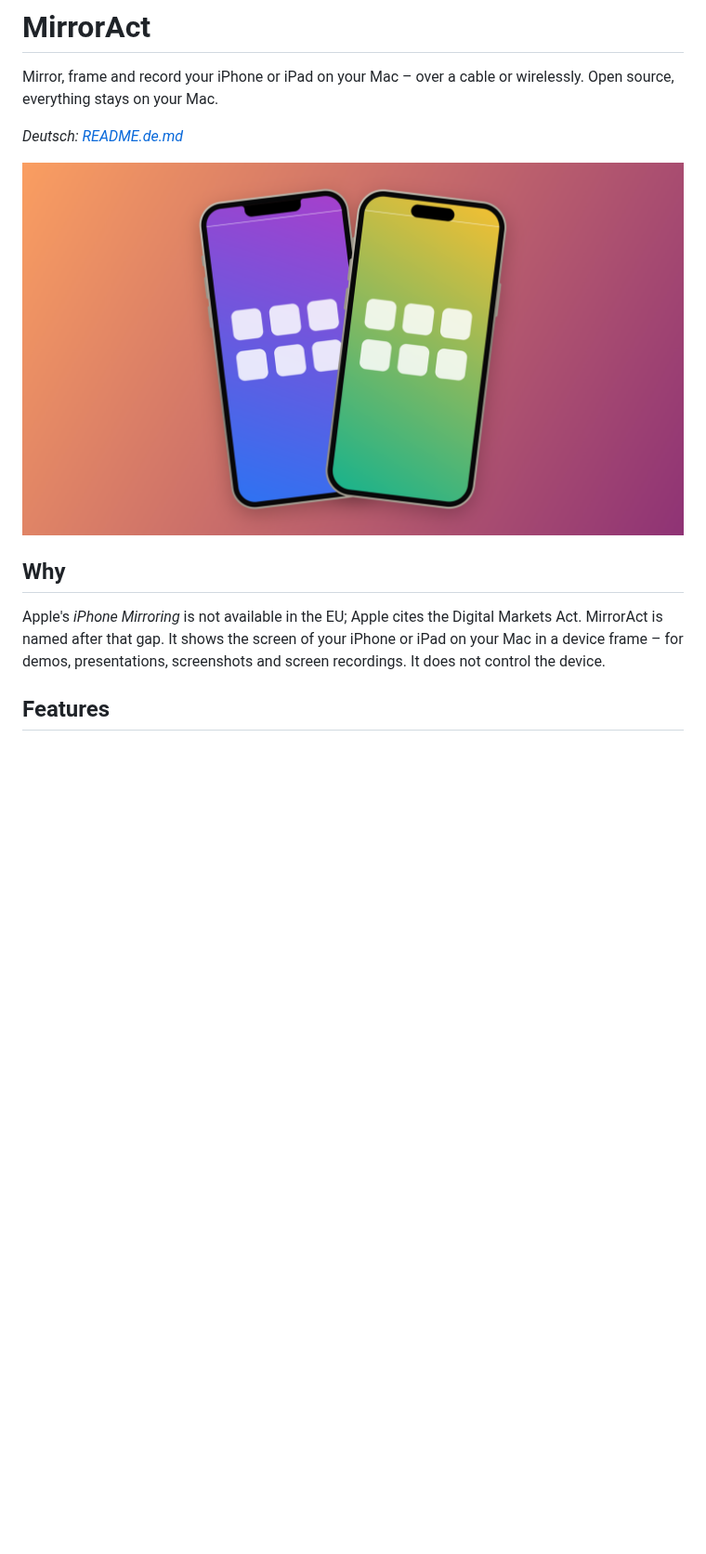
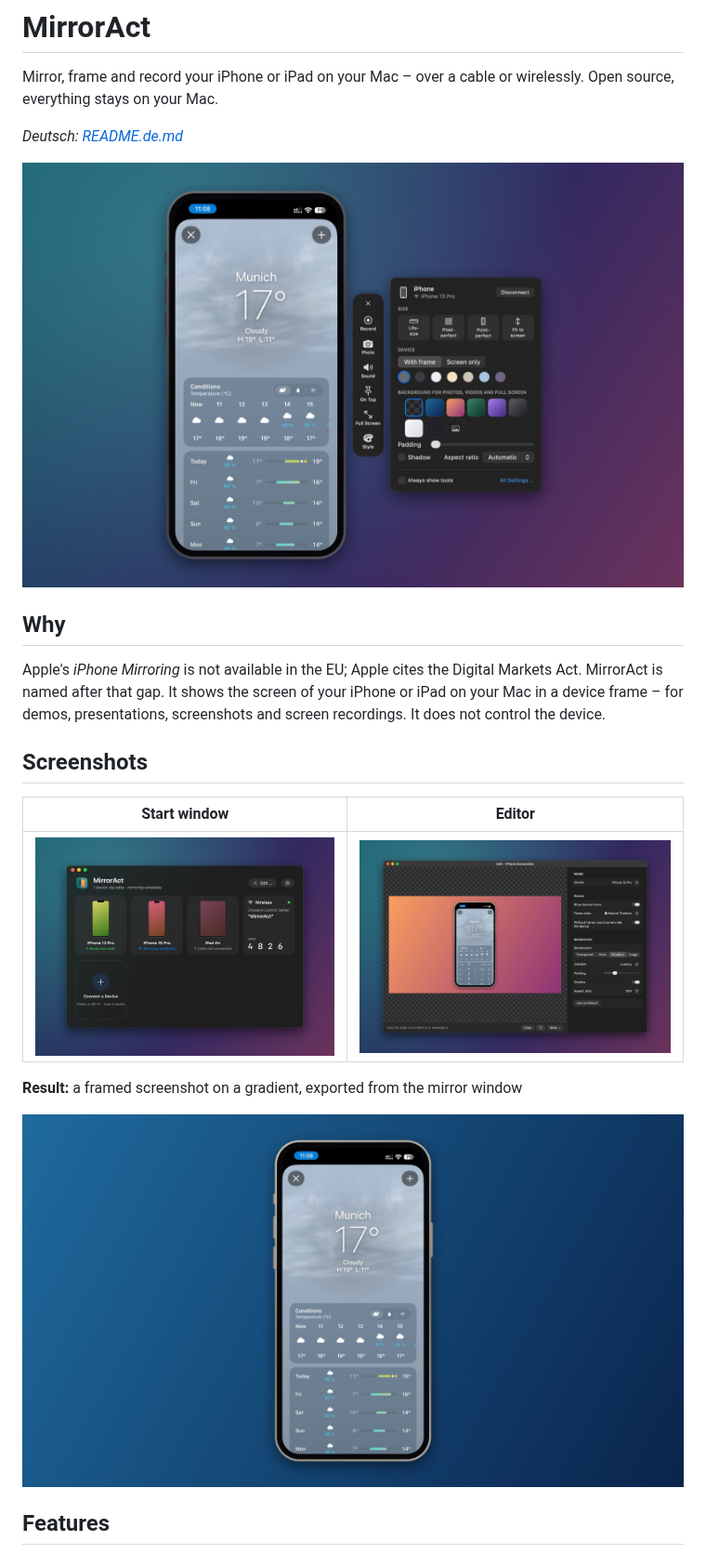
Before and after one commit to sopitz/MirrorAct, a Markdown page: README.md, the part around one of its changes. Shown at 93% size. GitHub-like rendering; pictures changed too: docs/duo.png (deleted), docs/editor.jpg (added), docs/framed.jpg (added); blank space fills up the shorter version.

```diff
--- a/README.md
+++ b/README.md
@@ -7,7 +7,7 @@ Open source, everything stays on your Mac.
 
 *Deutsch: [README.de.md](README.de.md)*
 
-<p align="center"><img src="docs/duo.png" width="720" alt="Two devices in frames on a gradient background"></p>
+<p align="center"><img src="docs/mirror.jpg" width="800" alt="MirrorAct mirroring an iPhone, with the tool rail and the style panel"></p>
 
 ## Why
 
@@ -15,6 +15,16 @@ Apple's *iPhone Mirroring* is not available in the EU; Apple cites the Digital M
 MirrorAct is named after that gap. It shows the screen of your iPhone or iPad on your Mac in a
 device frame – for demos, presentations, screenshots and screen recordings. It does not control
 the device.
+
+## Screenshots
+
+| Start window | Editor |
+|---|---|
+| <img src="docs/start-window.jpg" alt="Start window with device cards, wireless code and connect guide"> | <img src="docs/editor.jpg" alt="Editor framing a screenshot on a gradient in 16:9"> |
+
+**Result:** a framed screenshot on a gradient, exported from the mirror window
+
+<img src="docs/framed.jpg" width="800" alt="Framed iPhone screenshot on a blue gradient">
 
 ## Features
 
```
Also changed, not shown: other parts of README.md (+4 -0 lines), README.de.md (+13 -1 lines), 4 other files.
